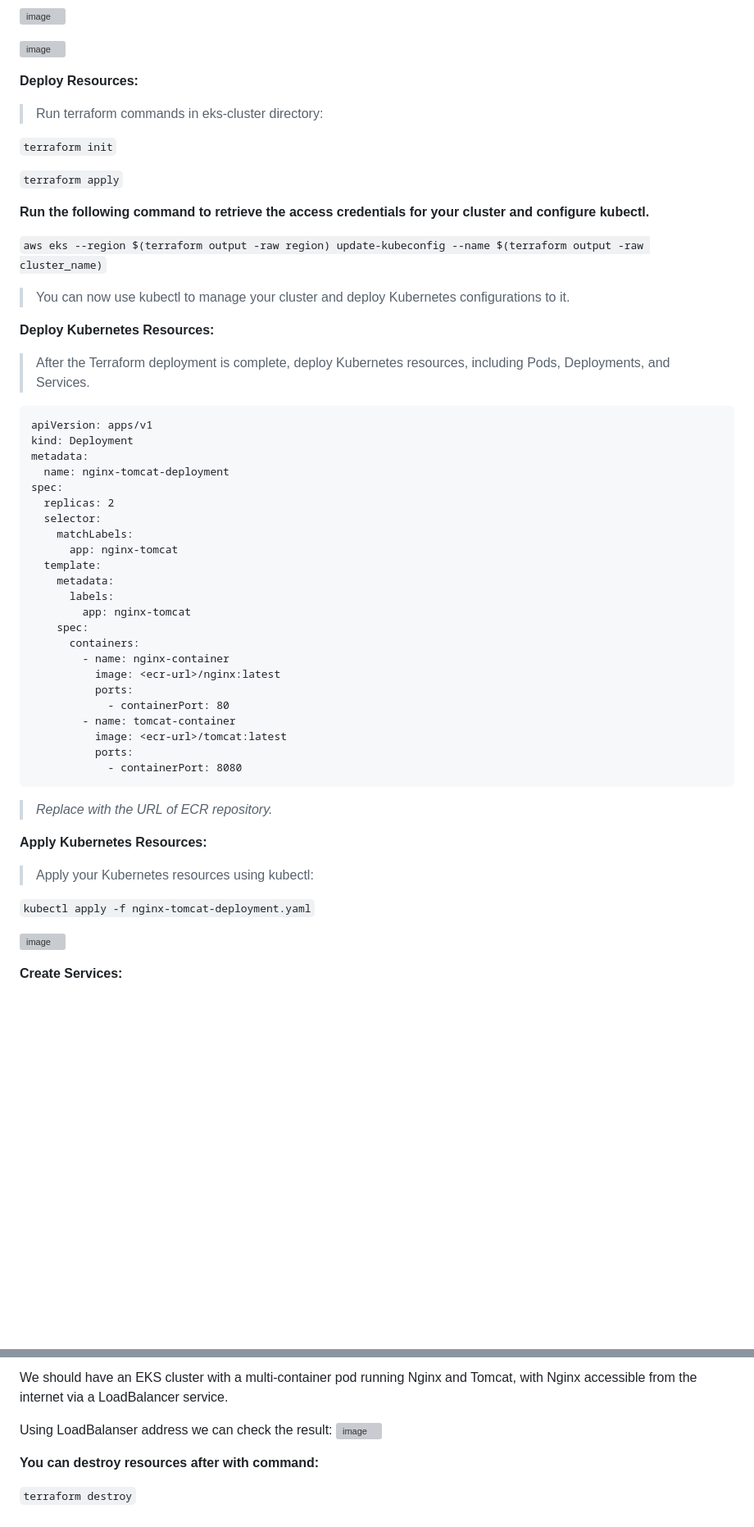
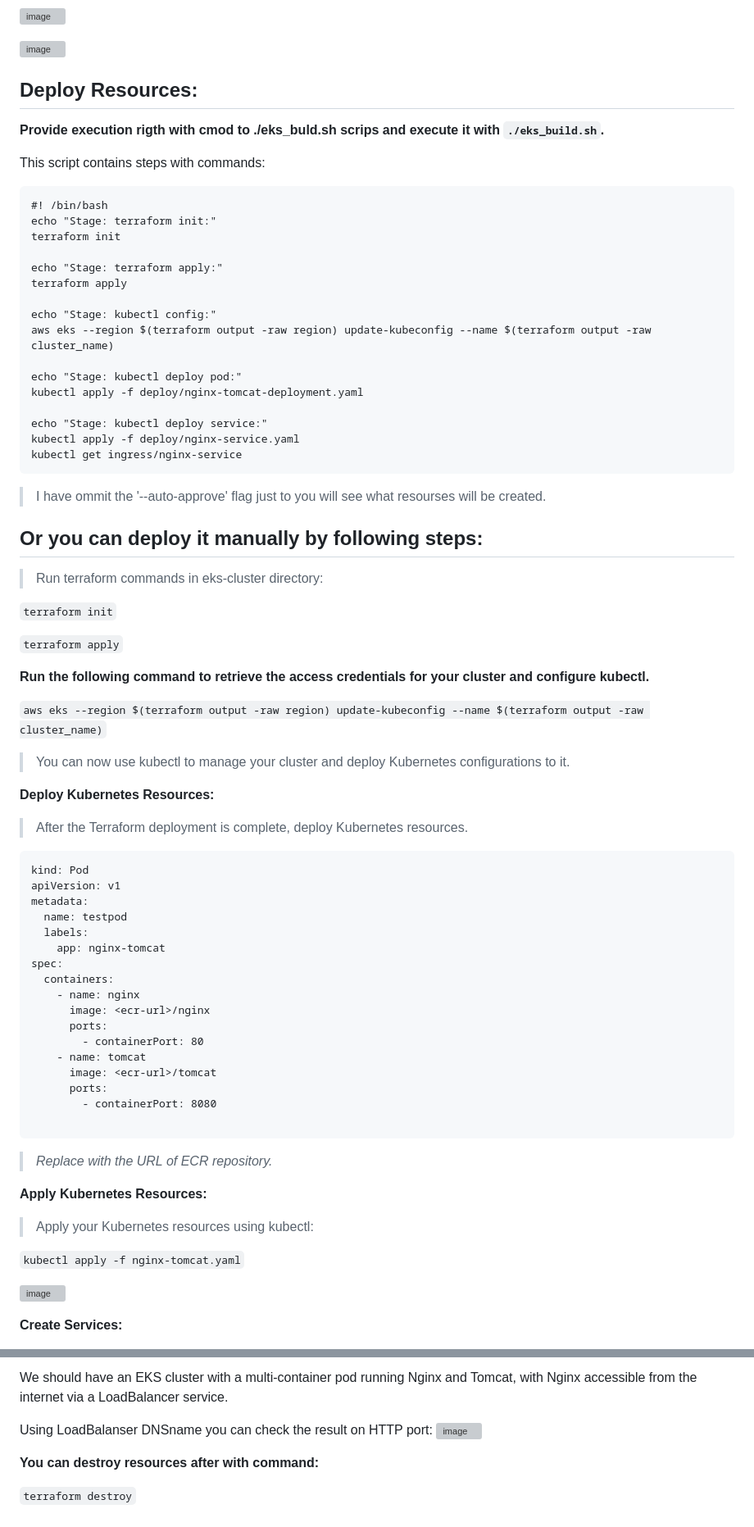
Before and after one commit to Genrih17/eks-cluster, a Markdown page: Readme.md, 2 parts joined by grey strips. Shown: that part at 82% size. Rendered like a GitHub page; blank space fills up the shorter version; grey boxes are pictures that could not be loaded.

````diff
--- a/Readme.md
+++ b/Readme.md
@@ -51,7 +51,34 @@
 
 ![image](https://github.com/Genrih17/eks-cluster/assets/84070046/e7321be8-27fb-4926-8ef4-0b8df5a3ac65)
 
-**Deploy Resources:**
+## Deploy Resources:
+
+**Provide execution rigth with cmod to ./eks_buld.sh scrips and execute it with `./eks_build.sh`.**
+
+This script contains steps with commands:
+
+```
+#! /bin/bash
+echo "Stage: terraform init:"
+terraform init
+
+echo "Stage: terraform apply:"
+terraform apply
+
+echo "Stage: kubectl config:"
+aws eks --region $(terraform output -raw region) update-kubeconfig --name $(terraform output -raw cluster_name)
+
+echo "Stage: kubectl deploy pod:"
+kubectl apply -f deploy/nginx-tomcat-deployment.yaml
+
+echo "Stage: kubectl deploy service:"
+kubectl apply -f deploy/nginx-service.yaml
+kubectl get ingress/nginx-service
+```
+> I have ommit the '--auto-approve' flag just to you will see what resourses will be created.
+
+## Or you can deploy it manually by following steps:
+
 
 > Run terraform commands in eks-cluster directory:
 
@@ -70,31 +97,25 @@
 
 **Deploy Kubernetes Resources:**
 
-> After the Terraform deployment is complete, deploy Kubernetes resources, including Pods, Deployments, and Services.
+> After the Terraform deployment is complete, deploy Kubernetes resources.
 ```
-apiVersion: apps/v1
-kind: Deployment
+kind: Pod
+apiVersion: v1
 metadata:
-  name: nginx-tomcat-deployment
+  name: testpod
+  labels:
+    app: nginx-tomcat
 spec:
-  replicas: 2
-  selector:
-    matchLabels:
-      app: nginx-tomcat
-  template:
-    metadata:
-      labels:
-        app: nginx-tomcat
-    spec:
-      containers:
-        - name: nginx-container
-          image: <ecr-url>/nginx:latest
-          ports:
-            - containerPort: 80
-        - name: tomcat-container
-          image: <ecr-url>/tomcat:latest
-          ports:
-            - containerPort: 8080
+  containers:
+    - name: nginx
+      image: <ecr-url>/nginx
+      ports:
+        - containerPort: 80
+    - name: tomcat
+      image: <ecr-url>/tomcat
+      ports:
+        - containerPort: 8080
+
 ```
 
 > *Replace <ecr-url> with the URL of ECR repository.*
@@ -105,7 +126,7 @@ spec:
 
 > Apply your Kubernetes resources using kubectl:
 
-```kubectl apply -f nginx-tomcat-deployment.yaml```
+```kubectl apply -f nginx-tomcat.yaml```
 
 ![image](https://github.com/Genrih17/eks-cluster/assets/84070046/e66a5a82-3e06-4e21-ae5d-6cc4ac4c5ffe)
 
@@ -133,7 +154,7 @@ spec:
 
 We should have an EKS cluster with a multi-container pod running Nginx and Tomcat, with Nginx accessible from the internet via a LoadBalancer service.
 
-Using LoadBalanser address we can check the result:
+Using LoadBalanser DNSname you can check the result on HTTP port:
 ![image](https://github.com/Genrih17/eks-cluster/assets/84070046/dd1bf2c2-79e0-446e-a2e6-27c2a6ba90f3)
 
 
````
Also changed, not shown: other parts of Readme.md (+1 -1 lines).
